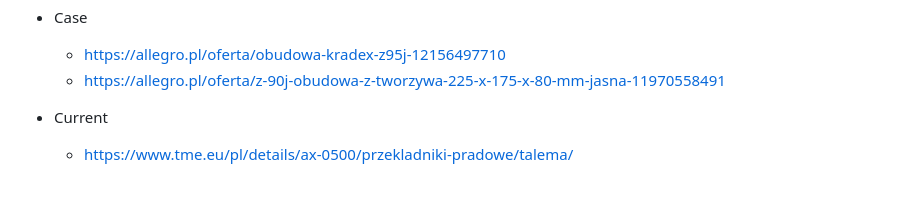
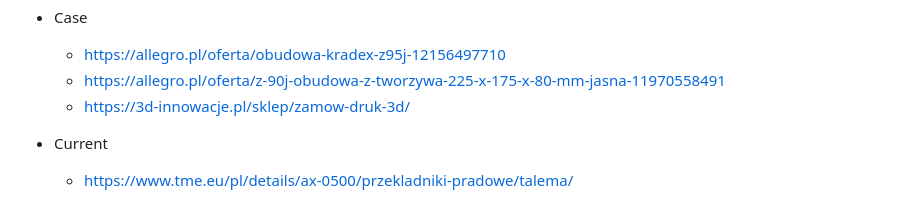
Before and after one commit to kildom/boiler-controller, a Markdown page: notes.md, the part around the change. Rendered like a GitHub page.

```diff
--- a/notes.md
+++ b/notes.md
@@ -40,6 +40,7 @@ Hardware:
 * Case
   * https://allegro.pl/oferta/obudowa-kradex-z95j-12156497710
   * https://allegro.pl/oferta/z-90j-obudowa-z-tworzywa-225-x-175-x-80-mm-jasna-11970558491
+  * https://3d-innowacje.pl/sklep/zamow-druk-3d/
 * Current
   * https://www.tme.eu/pl/details/ax-0500/przekladniki-pradowe/talema/
 
```
